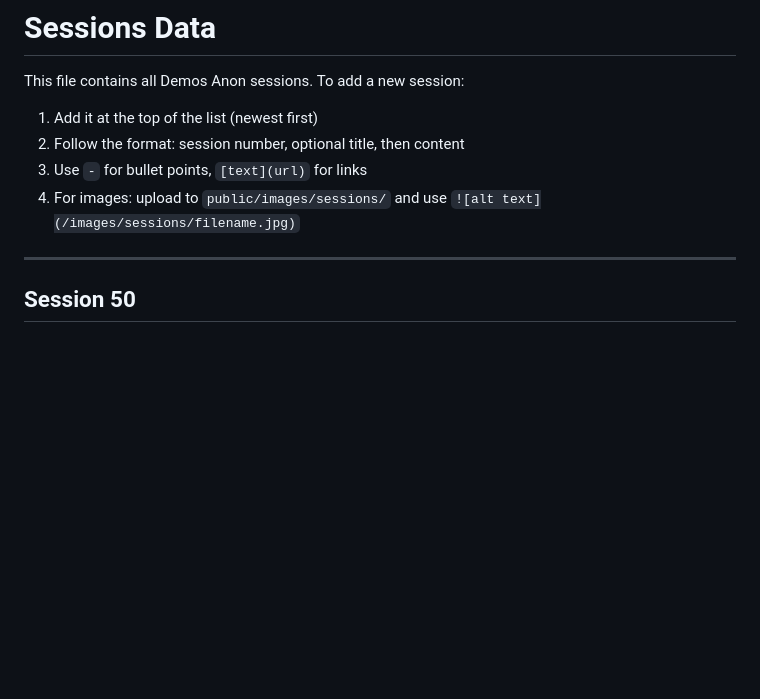
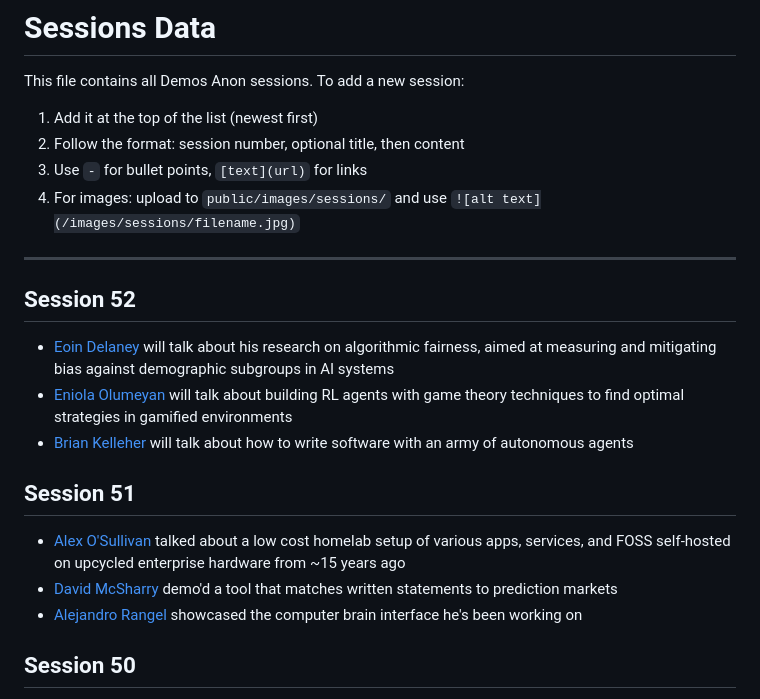
Before and after one commit to JoinPatch/DemosAnon, a Markdown page: src/data/sessions.md, the part around the change. GitHub-like rendering; blank space fills up the shorter version.

Commit message:
added descriptions for session 51+52

```diff
--- a/src/data/sessions.md
+++ b/src/data/sessions.md
@@ -8,6 +8,16 @@ This file contains all Demos Anon sessions. To add a new session:
 4. For images: upload to `public/images/sessions/` and use `![alt text](/images/sessions/filename.jpg)`
 
 ---
+
+## Session 52
+- [Eoin Delaney](https://www.linkedin.com/in/eoin-delaney-1355a0307/) will talk about his research on algorithmic fairness, aimed at measuring and mitigating bias against demographic subgroups in AI systems
+- [Eniola Olumeyan](https://www.linkedin.com/in/eniolabo/) will talk about building RL agents with game theory techniques to find optimal strategies in gamified environments
+- [Brian Kelleher](https://www.linkedin.com/in/briankelleher0/) will talk about how to write software with an army of autonomous agents
+
+## Session 51
+- [Alex O'Sullivan](https://www.linkedin.com/in/akosullivan/) talked about a low cost homelab setup of various apps, services, and FOSS self-hosted on upcycled enterprise hardware from ~15 years ago
+- [David McSharry](https://www.linkedin.com/in/david-mcsharry-208612202/) demo'd a tool that matches written statements to prediction markets
+- [Alejandro Rangel](https://www.linkedin.com/in/alejandro-rangel1/) showcased the computer brain interface he's been working on
 
 ## Session 50
 
```
